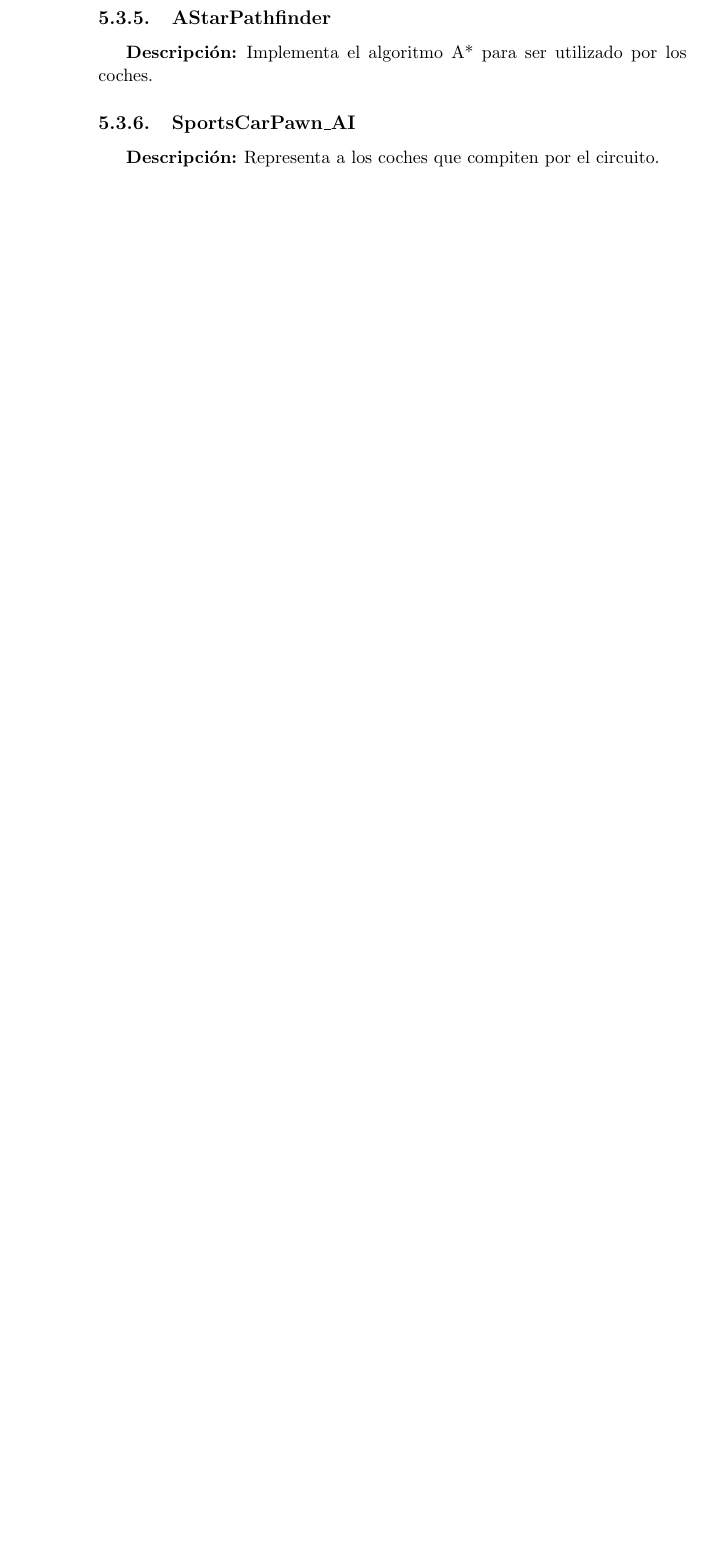
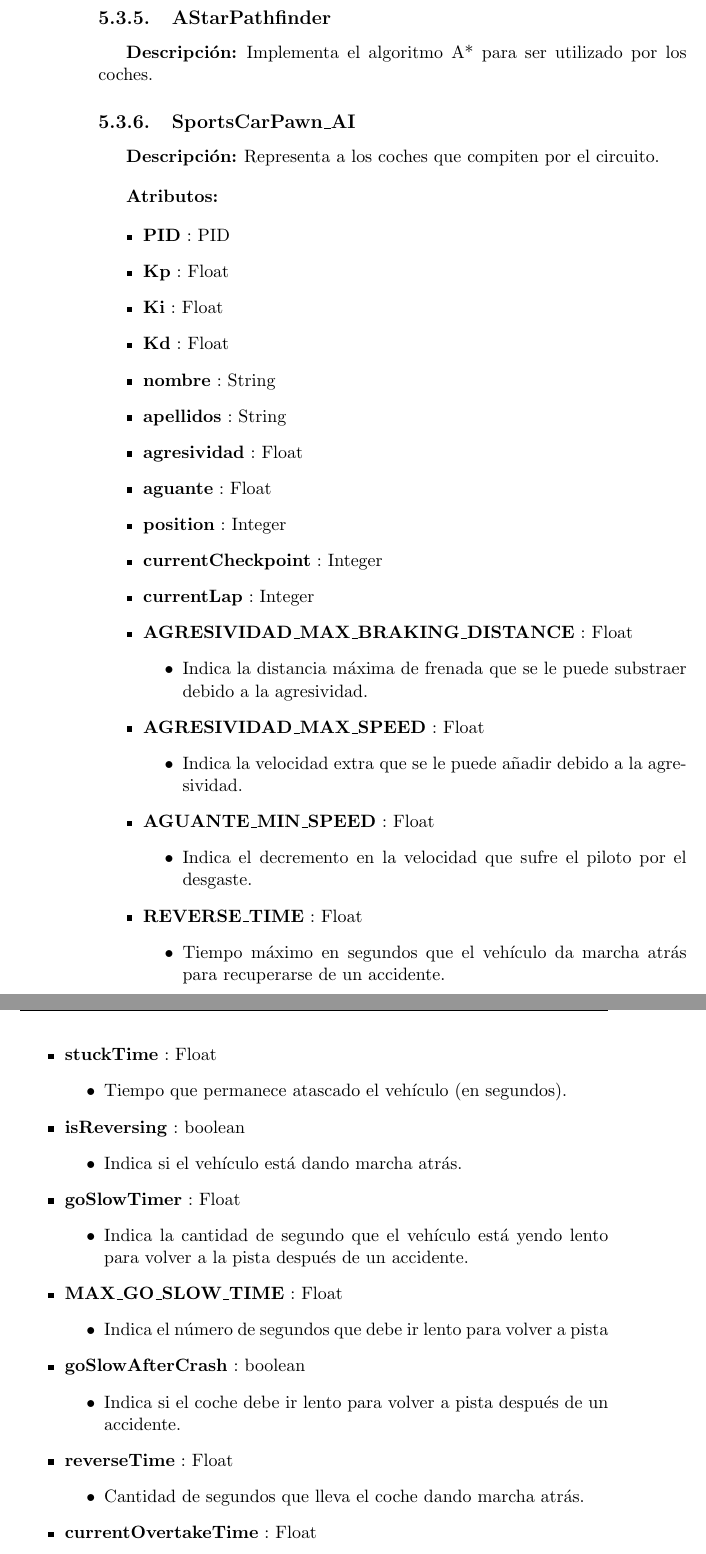
Before and after one commit to amt911/TFG-Documento, a LaTeX thesis (Plantilla_TFG_latex/proyecto.tex, which reads Plantilla_TFG_latex/capitulos/diseno.tex): part of page 58 of 77 before the commit and two parts of pages 58 and 59 of 79 after it, the two joined at a grey line, cut so that both start at the same text, the shorter picture padded with empty space. Compiled offline with pdfLaTeX.

Commit message:
Añadidos los atributos de los vehiculo

```diff
--- a/Plantilla_TFG_latex/capitulos/diseno.tex
+++ b/Plantilla_TFG_latex/capitulos/diseno.tex
@@ -149,3 +149,62 @@ En esta sección se detallarán las distintas entidades que componen la aplicaci
 \subsection{SportsCarPawn\_AI}
 \textbf{Descripción: }Representa a los coches que compiten por el circuito.
 
+\bigskip
+
+\textbf{Atributos: }
+
+\begin{itemize}
+    % id no va aqui por el modo entrenamiento
+    \item \textbf{PID} : PID
+    \item \textbf{Kp} : Float
+    \item \textbf{Ki} : Float
+    \item \textbf{Kd} : Float
+    \item \textbf{nombre} : String
+    \item \textbf{apellidos} : String
+    \item \textbf{agresividad} : Float
+    \item \textbf{aguante} : Float
+    \item \textbf{position} : Integer
+    \item \textbf{currentCheckpoint} : Integer
+    \item \textbf{currentLap} : Integer
+    \item \textbf{AGRESIVIDAD\_MAX\_BRAKING\_DISTANCE} : Float
+    \begin{itemize}
+        \item Indica la distancia máxima de frenada que se le puede substraer debido a la agresividad.
+    \end{itemize}
+    \item \textbf{AGRESIVIDAD\_MAX\_SPEED} : Float
+    \begin{itemize}
+        \item Indica la velocidad extra que se le puede añadir debido a la agresividad.
+    \end{itemize}
+    \item \textbf{AGUANTE\_MIN\_SPEED} : Float
+    \begin{itemize}
+        \item Indica el decremento en la velocidad que sufre el piloto por el desgaste.
+    \end{itemize}
+    \item \textbf{REVERSE\_TIME} : Float
+    \begin{itemize}
+        \item Tiempo máximo en segundos que el vehículo da marcha atrás para recuperarse de un accidente.
+    \end{itemize}
+    \item \textbf{stuckTime} : Float
+    \begin{itemize}
+        \item Tiempo que permanece atascado el vehículo (en segundos).
+    \end{itemize}
+    \item \textbf{isReversing} : boolean
+    \begin{itemize}
+        \item Indica si el vehículo está dando marcha atrás.
+    \end{itemize}
+    \item \textbf{goSlowTimer} : Float
+    \begin{itemize}
+        \item Indica la cantidad de segundo que el vehículo está yendo lento para volver a la pista después de un accidente.
+    \end{itemize}
+    \item \textbf{MAX\_GO\_SLOW\_TIME} : Float       % AQUI DEBERIA IR TAMBIEN SLOW_TIMER, QUE ESTA REPETIDO
+    \begin{itemize}
+        \item Indica el número de segundos que debe ir lento para volver a pista
+    \end{itemize}
+    \item \textbf{goSlowAfterCrash} : boolean
+    \begin{itemize}
+        \item Indica si el coche debe ir lento para volver a pista después de un accidente.
+    \end{itemize}
+    \item \textbf{reverseTime} : Float
+    \begin{itemize}
+        \item Cantidad de segundos que lleva el coche dando marcha atrás.
+    \end{itemize}
+    \item \textbf{currentOvertakeTime} : Float
+    \begin{itemize}
```
Also changed, not shown: Plantilla_TFG_latex/capitulos/implementacion.tex (+7 -7 lines), Plantilla_TFG_latex/capitulos/diseno.tex (31 more changed lines).
